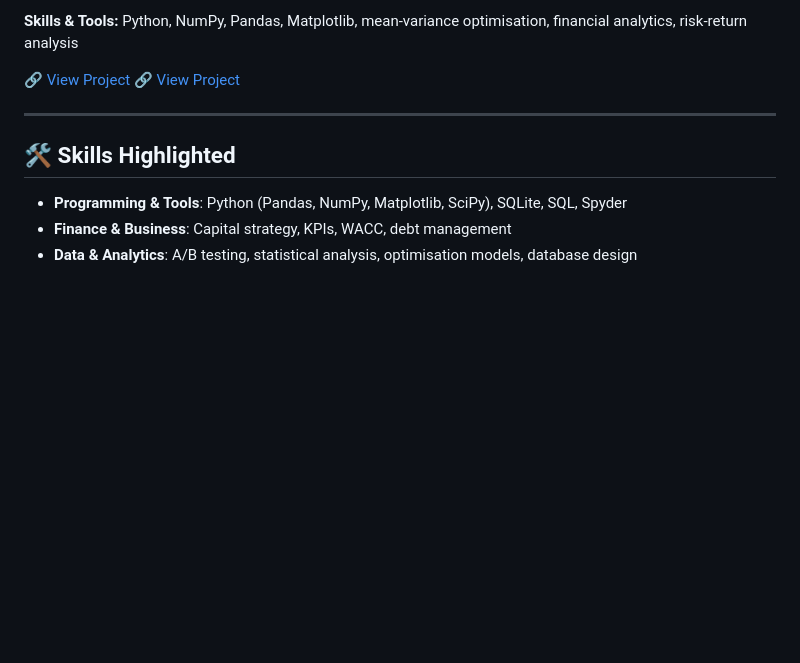
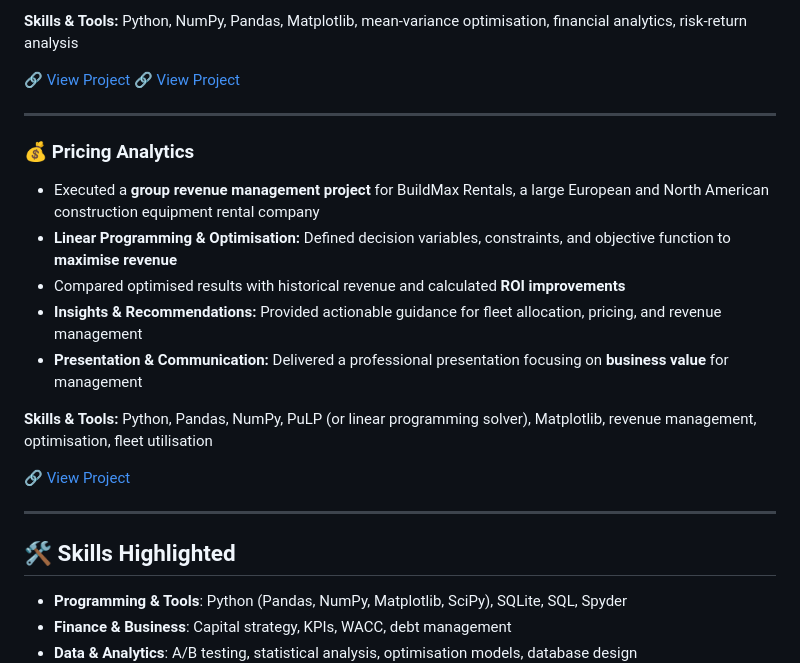
Before and after one commit to eshafarooq22/eshafarooq22, a Markdown page: README.md, the part around the change. GitHub-like rendering; blank space fills up the shorter version.

```diff
--- a/README.md
+++ b/README.md
@@ -81,6 +81,18 @@ Here you’ll find a collection of academic and professional projects showcasing
 🔗 [View Project](https://github.com/eshafarooq22/eshafarooq22/blob/main/IBL990-Financial-Analytics-Group-Assignment_Group11.zip)
 
 ---
+### 💰 Pricing Analytics
+- Executed a **group revenue management project** for BuildMax Rentals, a large European and North American construction equipment rental company
+- **Linear Programming & Optimisation:** Defined decision variables, constraints, and objective function to **maximise revenue**
+- Compared optimised results with historical revenue and calculated **ROI improvements**
+- **Insights & Recommendations:** Provided actionable guidance for fleet allocation, pricing, and revenue management
+- **Presentation & Communication:** Delivered a professional presentation focusing on **business value** for management
+
+**Skills & Tools:** Python, Pandas, NumPy, PuLP (or linear programming solver), Matplotlib, revenue management, optimisation, fleet utilisation
+
+🔗 [View Project](https://github.com/your-username/pricing-analytics)
+
+---
 ## 🛠️ Skills Highlighted
 - **Programming & Tools**: Python (Pandas, NumPy, Matplotlib, SciPy), SQLite, SQL, Spyder
 - **Finance & Business**: Capital strategy, KPIs, WACC, debt management
```
